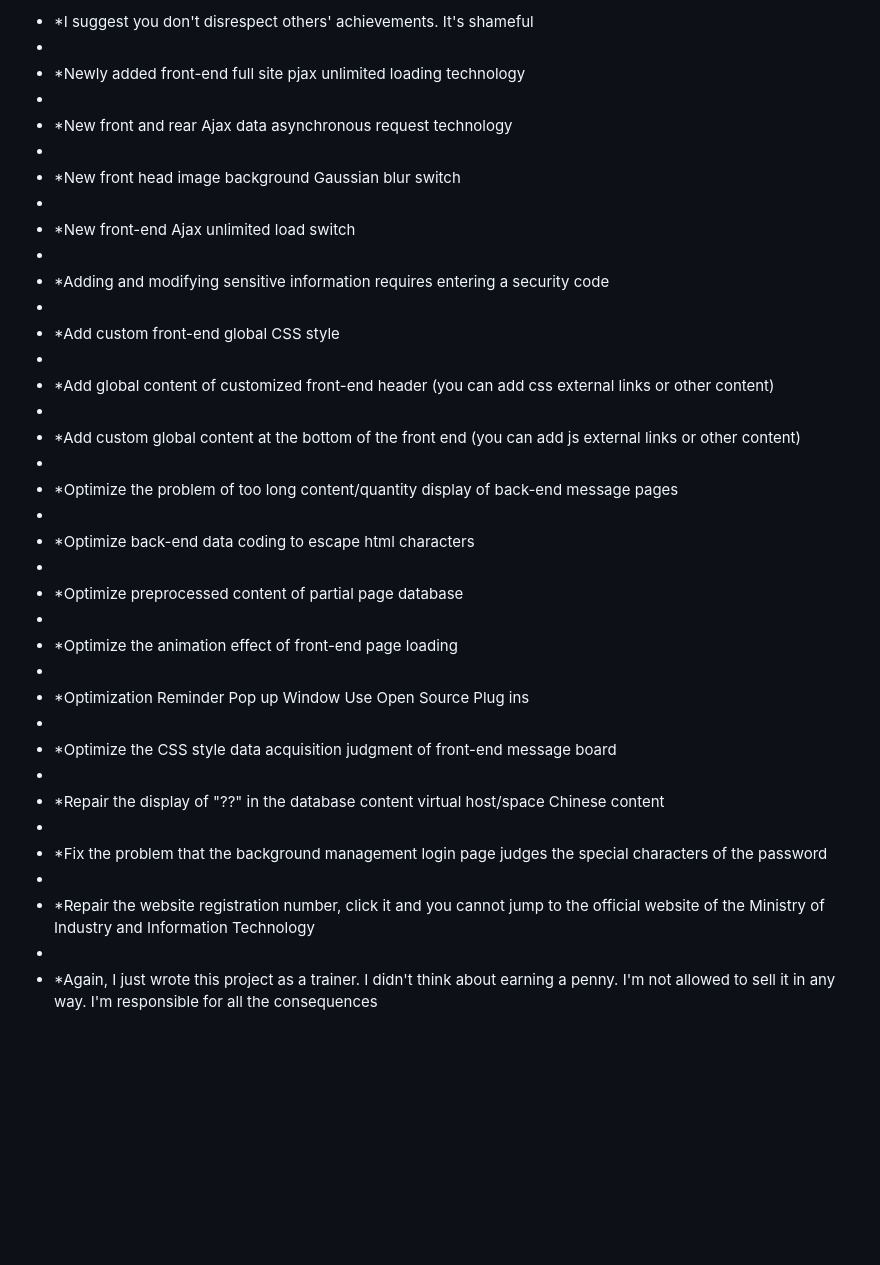
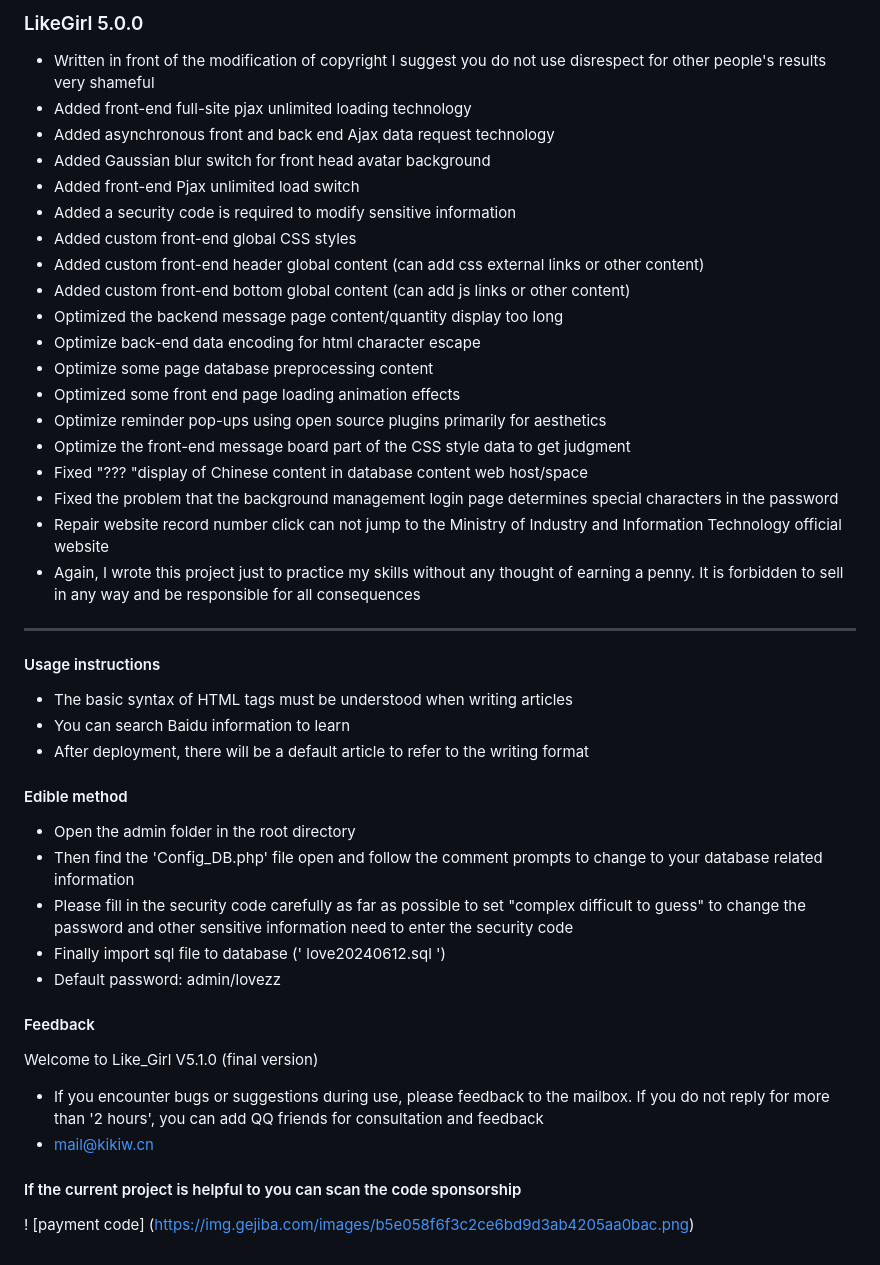
Before and after one commit to wuqinws/wenshan, a Markdown page: README.en.md, the part around the change printed below. Rendered like a GitHub page; blank space fills up the shorter version.

```diff
--- a/README.en.md
+++ b/README.en.md
@@ -51,38 +60,49 @@ Software architecture description
 
-* *I suggest you don't disrespect others' achievements. It's shameful
-*
-* *Newly added front-end full site pjax unlimited loading technology
-*
-* *New front and rear Ajax data asynchronous request technology
-*
-* *New front head image background Gaussian blur switch
-*
-* *New front-end Ajax unlimited load switch
-*
-* *Adding and modifying sensitive information requires entering a security code
-*
-* *Add custom front-end global CSS style
-*
-* *Add global content of customized front-end header (you can add css external links or other content)
-*
-* *Add custom global content at the bottom of the front end (you can add js external links or other content)
-*
-* *Optimize the problem of too long content/quantity display of back-end message pages
-*
-* *Optimize back-end data coding to escape html characters
-*
-* *Optimize preprocessed content of partial page database
-*
-* *Optimize the animation effect of front-end page loading
-*
-* *Optimization Reminder Pop up Window Use Open Source Plug ins
-*
-* *Optimize the CSS style data acquisition judgment of front-end message board
-*
-* *Repair the display of "??" in the database content virtual host/space Chinese content
-*
-* *Fix the problem that the background management login page judges the special characters of the password
-*
-* *Repair the website registration number, click it and you cannot jump to the official website of the Ministry of Industry and Information Technology
-*
-* *Again, I just wrote this project as a trainer. I didn't think about earning a penny. I'm not allowed to sell it in any way. I'm responsible for all the consequences
+
+### LikeGirl 5.0.0
+
+* Written in front of the modification of copyright I suggest you do not use disrespect for other people's results very shameful
+* Added front-end full-site pjax unlimited loading technology
+* Added asynchronous front and back end Ajax data request technology
+* Added Gaussian blur switch for front head avatar background
+* Added front-end Pjax unlimited load switch
+* Added a security code is required to modify sensitive information
+* Added custom front-end global CSS styles
+* Added custom front-end header global content (can add css external links or other content)
+* Added custom front-end bottom global content (can add js links or other content)
+* Optimized the backend message page content/quantity display too long
+* Optimize back-end data encoding for html character escape
+* Optimize some page database preprocessing content
+* Optimized some front end page loading animation effects
+* Optimize reminder pop-ups using open source plugins primarily for aesthetics
+* Optimize the front-end message board part of the CSS style data to get judgment
+* Fixed "??? "display of Chinese content in database content web host/space
+* Fixed the problem that the background management login page determines special characters in the password
+* Repair website record number click can not jump to the Ministry of Industry and Information Technology official website
+* Again, I wrote this project just to practice my skills without any thought of earning a penny. It is forbidden to sell in any way and be responsible for all consequences
+
+
+------------
+
+#### Usage instructions
+
+- The basic syntax of HTML tags must be understood when writing articles
+- You can search Baidu information to learn
+- After deployment, there will be a default article to refer to the writing format
+
+#### Edible method
+
+- Open the admin folder in the root directory
+- Then find the 'Config_DB.php' file open and follow the comment prompts to change to your database related information
+- Please fill in the security code carefully as far as possible to set "complex difficult to guess" to change the password and other sensitive information need to enter the security code
+- Finally import sql file to database (' love20240612.sql ')
+- Default password: admin/lovezz
+
+
+#### Feedback
+
+Welcome to Like_Girl V5.1.0 (final version)
+- If you encounter bugs or suggestions during use, please feedback to the mailbox. If you do not reply for more than '2 hours', you can add QQ friends for consultation and feedback
+- mail@kikiw.cn
+#### If the current project is helpful to you can scan the code sponsorship
+! [payment code] (https://img.gejiba.com/images/b5e058f6f3c2ce6bd9d3ab4205aa0bac.png)
```
Also changed, not shown: other parts of README.en.md (+46 -37 lines).
